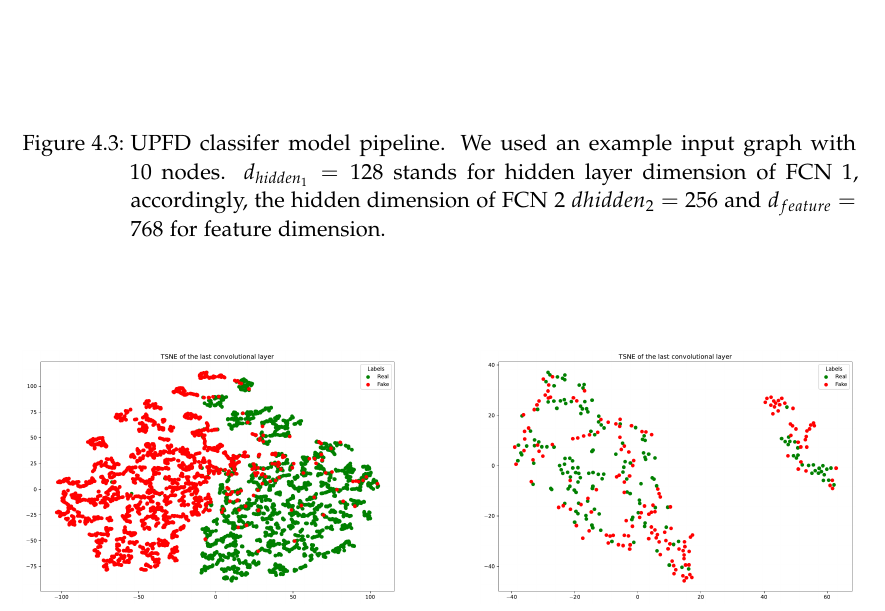
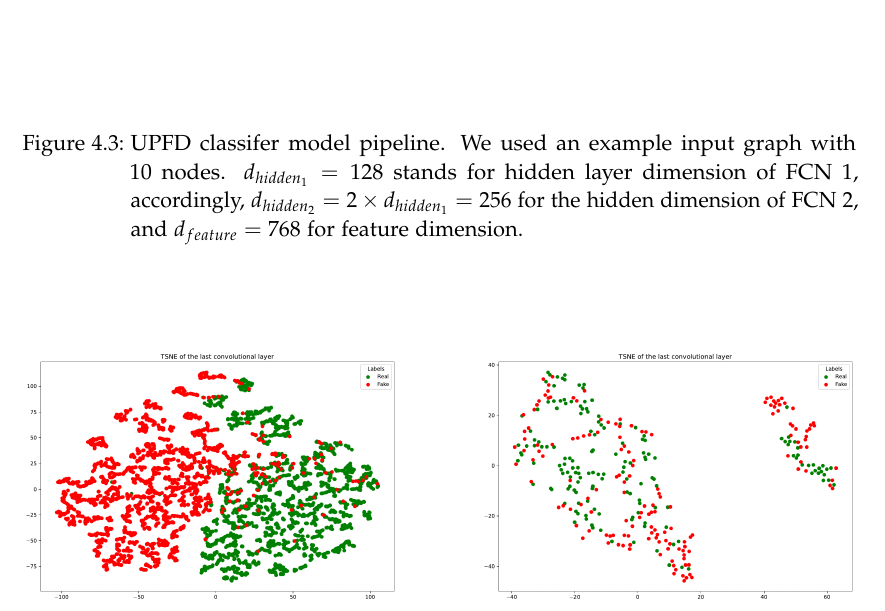
Before and after one commit to sersery35/Explainability_of_FND_Models_Paper, a LaTeX thesis (main.tex, which reads chapters/04_explaining_mixed_approaches_for_fnd.tex): part of page 61 of 82, cut so that both start at the same text. Compiled offline with pdfLaTeX.

Commit message:
fix UPFD framework figure

```diff
--- a/chapters/04_explaining_mixed_approaches_for_fnd.tex
+++ b/chapters/04_explaining_mixed_approaches_for_fnd.tex
@@ -150,7 +150,7 @@ After this procudure, we have our hierarchical tree for each news obtained from
 \begin{figure}
     \centering
     \includegraphics[scale=0.43]{UPFDClassifierArchitecture}
-    \caption[UPFD classifier model pipeline]{UPFD classifer model pipeline. We used an example input graph with 10 nodes. $d_{hidden_1} = 128$ stands for hidden layer dimension of FCN 1, accordingly, the hidden dimension of FCN 2 $d{hidden_2} = 256$ and $d_{feature} = 768$ for feature dimension.}
+    \caption[UPFD classifier model pipeline]{UPFD classifer model pipeline. We used an example input graph with 10 nodes. $d_{hidden_1} = 128$ stands for hidden layer dimension of FCN 1, accordingly, $d_{hidden_2} = 2 \times d_{hidden_1} = 256$ for the hidden dimension of FCN 2, and $d_{feature} = 768$ for feature dimension.}
     \label{fig:UPFDClassifierArchitecture}
 \end{figure}
 We apply t-SNE~\parencite{tSNE_vanDerMaaten} using default settings provided by scikit-learn~\parencite{ScikitLearn_Pedregosa} to see if GraphSAGE is able to distinguish fake and real news before its outputs $h_v^k$ are fed to the FCN. The visualization for this procedure is provided in Fig~\ref{fig:TSNE_GraphSAGE}.
```
Also changed, not shown: data/UPFDClassifierArchitecture.png, main.pdf, 4 other files.
